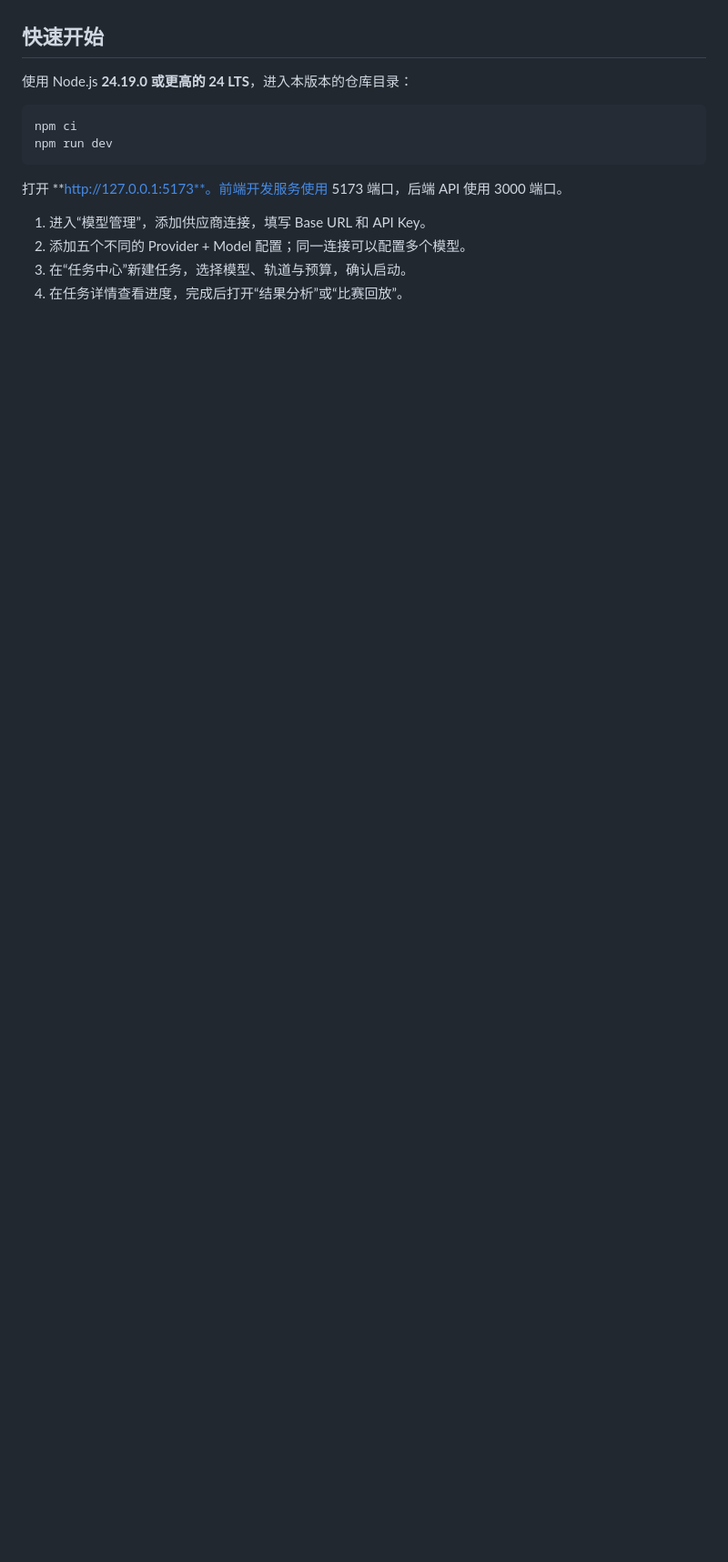
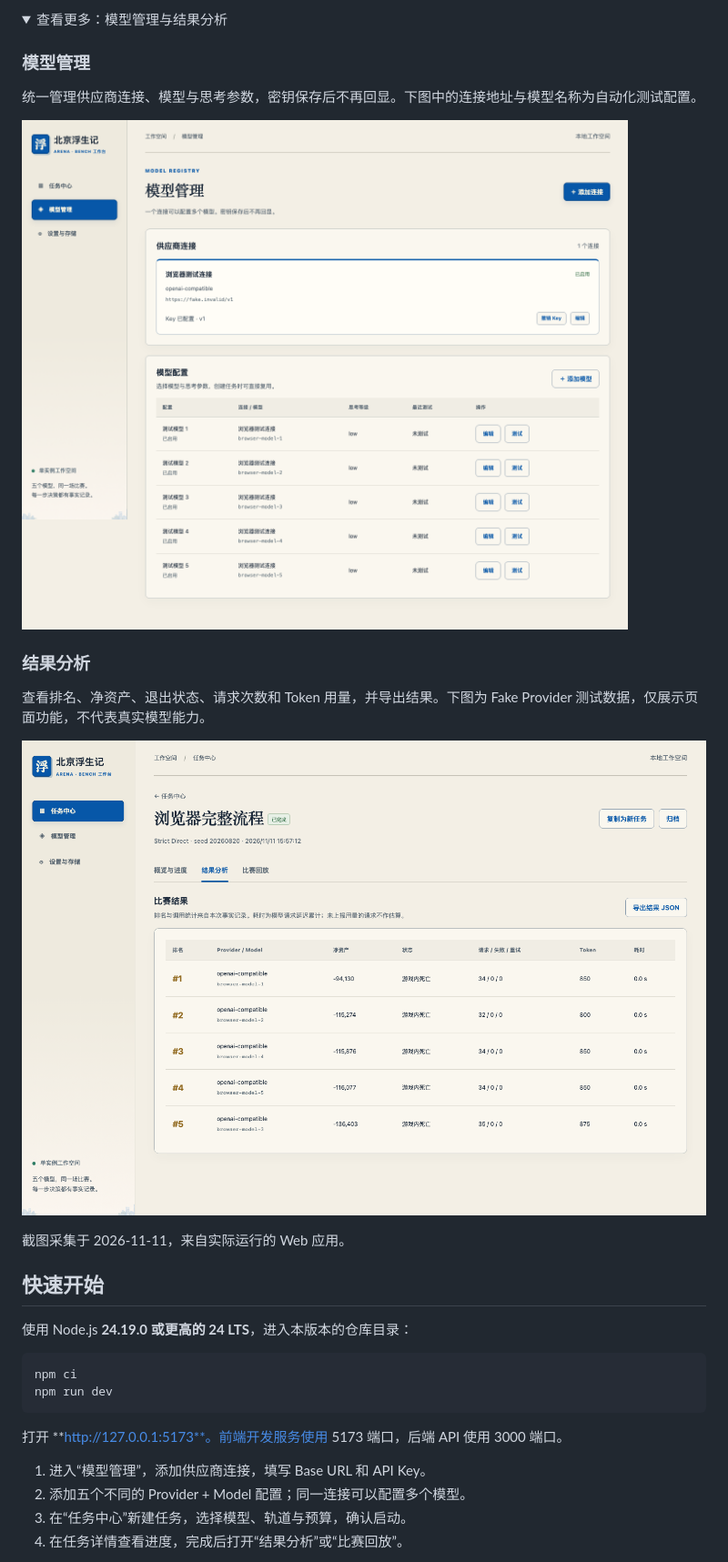
Before and after one commit to shiyvfeng/beijing-fushengji-arena, a Markdown page: README.md, the part around one of its changes. Shown at 91% size. Drawn GitHub-style; pictures changed too: docs/screenshots/bench-results.png (added), docs/screenshots/model-management.png (added); folded sections open; blank space fills up the shorter version.

Commit message:
Add workspace and showcase screenshots to README

```diff
--- a/README.md
+++ b/README.md
@@ -4,3 +19,21 @@
+<details>
+<summary>查看更多：模型管理与结果分析</summary>
+
+### 模型管理
+
+统一管理供应商连接、模型与思考参数，密钥保存后不再回显。下图中的连接地址与模型名称为自动化测试配置。
+
+![模型管理：供应商连接与五个测试模型的配置列表](docs/screenshots/model-management.png)
+
+### 结果分析
+
+查看排名、净资产、退出状态、请求次数和 Token 用量，并导出结果。下图为 Fake Provider 测试数据，仅展示页面功能，不代表真实模型能力。
+
+![结果分析：测试比赛排名、请求统计与 Token 用量](docs/screenshots/bench-results.png)
+
+</details>
+
+截图采集于 2026-11-11，来自实际运行的 Web 应用。
 
 ## 快速开始
 
```
Also changed, not shown: other parts of README.md (+16 -1 lines), docs/screenshots/workspace.png (added), 1 other file.
